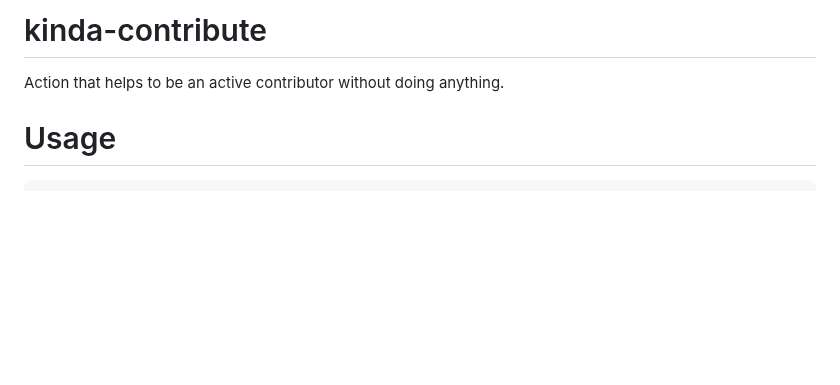
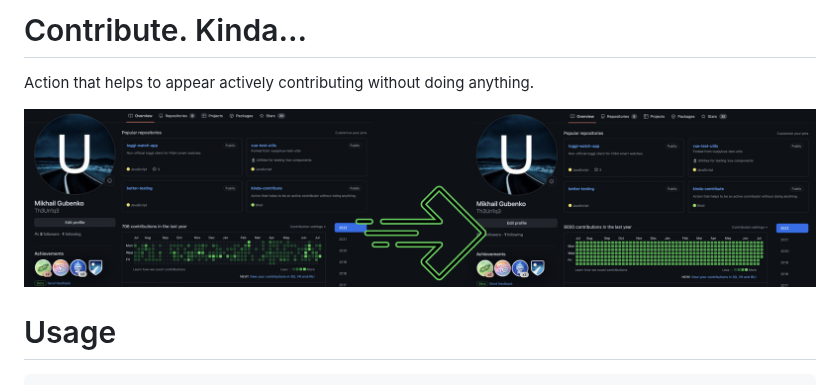
Before and after one commit to Th3Un1q3/kinda-contribute, a Markdown page: README.md, the part around the change. GitHub-like rendering; pictures changed too: headline.png (added); blank space fills up the shorter version.

Commit message:
cleanup docs

```diff
--- a/README.md
+++ b/README.md
@@ -1,5 +1,8 @@
-# kinda-contribute
-Action that helps to be an active contributor without doing anything.
+# Contribute. Kinda...
+
+Action that helps to appear actively contributing without doing anything.
+
+![headline.png](headline.png)
 
 # Usage
 
```
Also changed, not shown: 1 other file.
